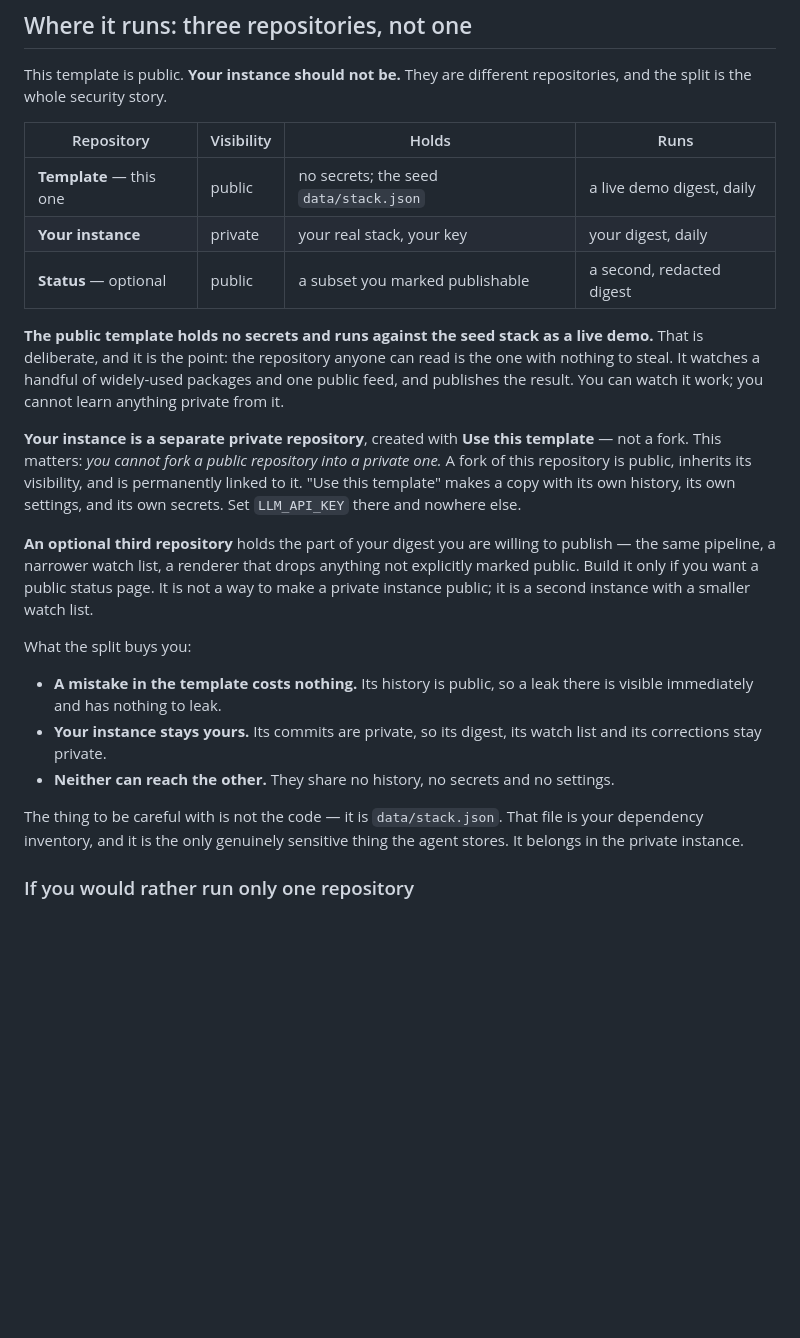
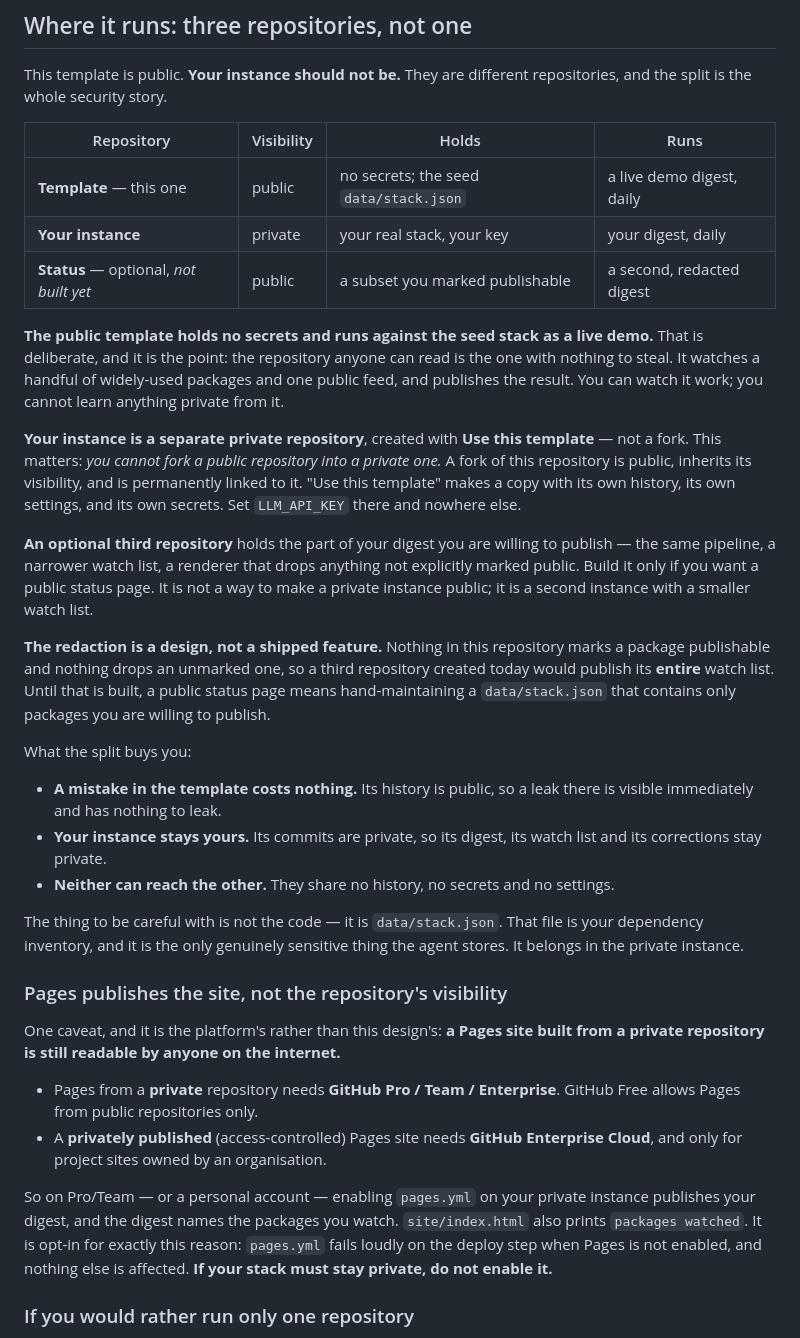
Before and after one commit to Heinsithukyaw/Git-Agent, a Markdown page: README.md, the part around the change. Drawn GitHub-style; blank space fills up the shorter version.

```diff
--- a/README.md
+++ b/README.md
@@ -93,7 +93,7 @@ repositories, and the split is the whole security story.
 |---|---|---|---|
 | **Template** — this one | public | no secrets; the seed `data/stack.json` | a live demo digest, daily |
 | **Your instance** | private | your real stack, your key | your digest, daily |
-| **Status** — optional | public | a subset you marked publishable | a second, redacted digest |
+| **Status** — optional, *not built yet* | public | a subset you marked publishable | a second, redacted digest |
 
 **The public template holds no secrets and runs against the seed stack as a live
 demo.** That is deliberate, and it is the point: the repository anyone can read is
@@ -114,6 +114,12 @@ anything not explicitly marked public. Build it only if you want a public status
 page. It is not a way to make a private instance public; it is a second instance
 with a smaller watch list.
 
+**The redaction is a design, not a shipped feature.** Nothing in this repository
+marks a package publishable and nothing drops an unmarked one, so a third
+repository created today would publish its **entire** watch list. Until that is
+built, a public status page means hand-maintaining a `data/stack.json` that
+contains only packages you are willing to publish.
+
 What the split buys you:
 
 - **A mistake in the template costs nothing.** Its history is public, so a leak
@@ -126,6 +132,23 @@ What the split buys you:
 The thing to be careful with is not the code — it is `data/stack.json`. That file
 is your dependency inventory, and it is the only genuinely sensitive thing the
 agent stores. It belongs in the private instance.
+
+### Pages publishes the site, not the repository's visibility
+
+One caveat, and it is the platform's rather than this design's: **a Pages site
+built from a private repository is still readable by anyone on the internet.**
+
+- Pages from a **private** repository needs **GitHub Pro / Team / Enterprise**.
+  GitHub Free allows Pages from public repositories only.
+- A **privately published** (access-controlled) Pages site needs **GitHub
+  Enterprise Cloud**, and only for project sites owned by an organisation.
+
+So on Pro/Team — or a personal account — enabling `pages.yml` on your private
+instance publishes your digest, and the digest names the packages you watch.
+`site/index.html` also prints `packages watched`. It is opt-in for exactly this
+reason: `pages.yml` fails loudly on the deploy step when Pages is not enabled,
+and nothing else is affected. **If your stack must stay private, do not enable
+it.**
 
 ### If you would rather run only one repository
 
```
Also changed, not shown: AGENTS.md (+14 -2 lines).
